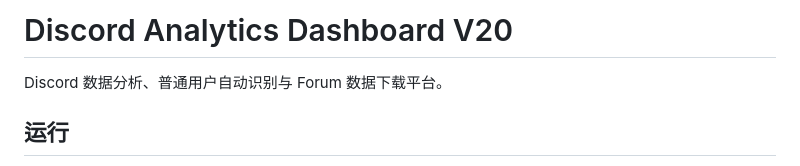
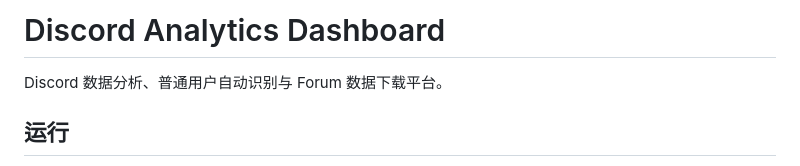
Before and after one commit to Duncan588/Discord-Analytics-Dashboard, a Markdown page: README.md, the part around the change. Drawn GitHub-style.

```diff
--- a/README.md
+++ b/README.md
@@ -1,4 +1,4 @@
-# Discord Analytics Dashboard V20
+# Discord Analytics Dashboard
 
 Discord 数据分析、普通用户自动识别与 Forum 数据下载平台。
 
```
